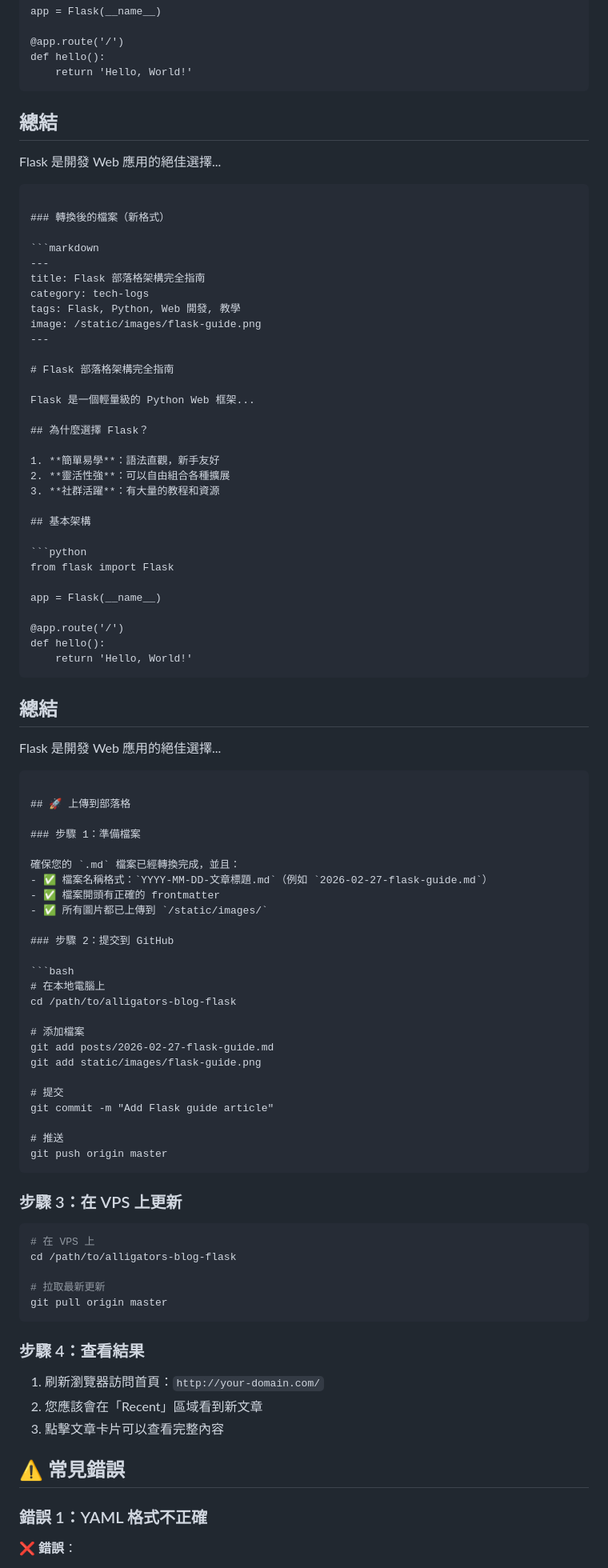
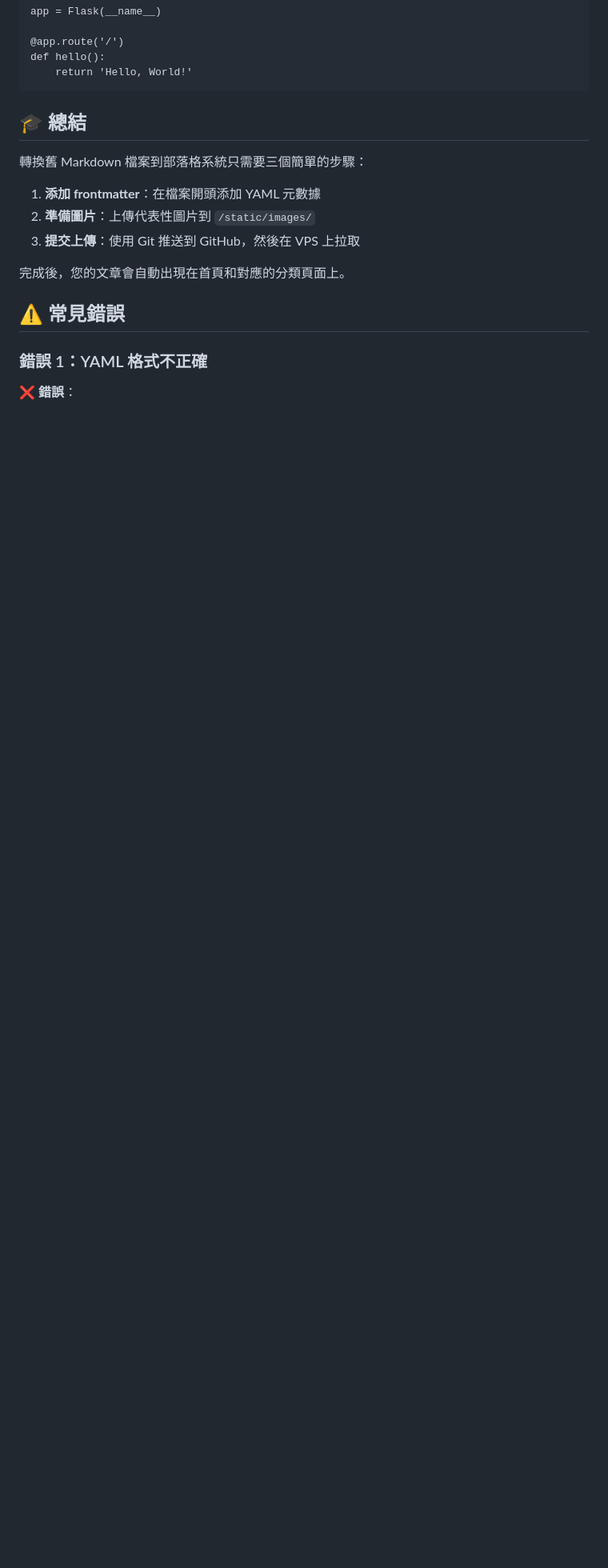
Before and after one commit to jimmy0800/alligators-blog-flask, a Markdown page: posts/2026-02-27-markdown-to-blog-format.md, the part around the change printed below. Shown: that part at 80% size. GitHub-like rendering; blank space fills up the shorter version.

````diff
--- a/posts/2026-02-27-markdown-to-blog-format.md
+++ b/posts/2026-02-27-markdown-to-blog-format.md
@@ -175,90 +177,16 @@ app = Flask(__name__)
 def hello():
     return 'Hello, World!'
 ```
+## 🎓 總結
 
-## 總結
+轉換舊 Markdown 檔案到部落格系統只需要三個簡單的步驟：
 
-Flask 是開發 Web 應用的絕佳選擇...
-```
+1. **添加 frontmatter**：在檔案開頭添加 YAML 元數據
+2. **準備圖片**：上傳代表性圖片到 `/static/images/`
+3. **提交上傳**：使用 Git 推送到 GitHub，然後在 VPS 上拉取
 
-### 轉換後的檔案（新格式）
+完成後，您的文章會自動出現在首頁和對應的分類頁面上。
 
-```markdown
----
-title: Flask 部落格架構完全指南
-category: tech-logs
-tags: Flask, Python, Web 開發, 教學
-image: /static/images/flask-guide.png
----
-
-# Flask 部落格架構完全指南
-
-Flask 是一個輕量級的 Python Web 框架...
-
-## 為什麼選擇 Flask？
-
-1. **簡單易學**：語法直觀，新手友好
-2. **靈活性強**：可以自由組合各種擴展
-3. **社群活躍**：有大量的教程和資源
-
-## 基本架構
-
-```python
-from flask import Flask
-
-app = Flask(__name__)
-
-@app.route('/')
-def hello():
-    return 'Hello, World!'
-```
-
-## 總結
-
-Flask 是開發 Web 應用的絕佳選擇...
-```
-
-## 🚀 上傳到部落格
-
-### 步驟 1：準備檔案
-
-確保您的 `.md` 檔案已經轉換完成，並且：
-- ✅ 檔案名稱格式：`YYYY-MM-DD-文章標題.md`（例如 `2026-02-27-flask-guide.md`）
-- ✅ 檔案開頭有正確的 frontmatter
-- ✅ 所有圖片都已上傳到 `/static/images/`
-
-### 步驟 2：提交到 GitHub
-
-```bash
-# 在本地電腦上
-cd /path/to/alligators-blog-flask
-
-# 添加檔案
-git add posts/2026-02-27-flask-guide.md
-git add static/images/flask-guide.png
-
-# 提交
-git commit -m "Add Flask guide article"
-
-# 推送
-git push origin master
-```
-
-### 步驟 3：在 VPS 上更新
-
-```bash
-# 在 VPS 上
-cd /path/to/alligators-blog-flask
-
-# 拉取最新更新
-git pull origin master
-```
-
-### 步驟 4：查看結果
-
-1. 刷新瀏覽器訪問首頁：`http://your-domain.com/`
-2. 您應該會在「Recent」區域看到新文章
-3. 點擊文章卡片可以查看完整內容
 
 ## ⚠️ 常見錯誤
 
````
Also changed, not shown: other parts of posts/2026-02-27-markdown-to-blog-format.md (+3 -17 lines).
